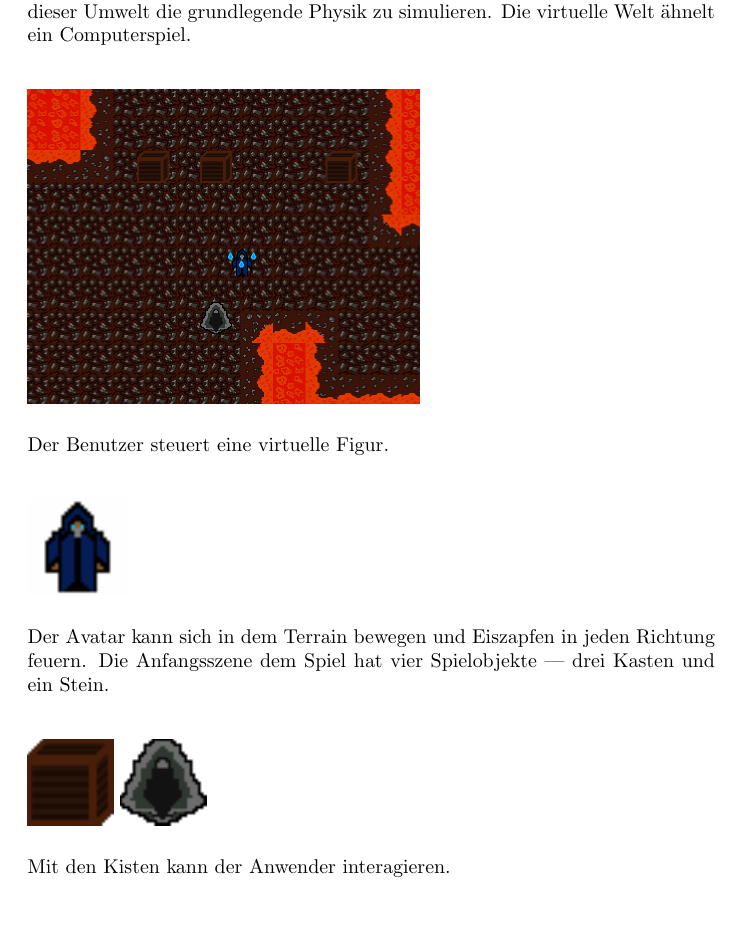
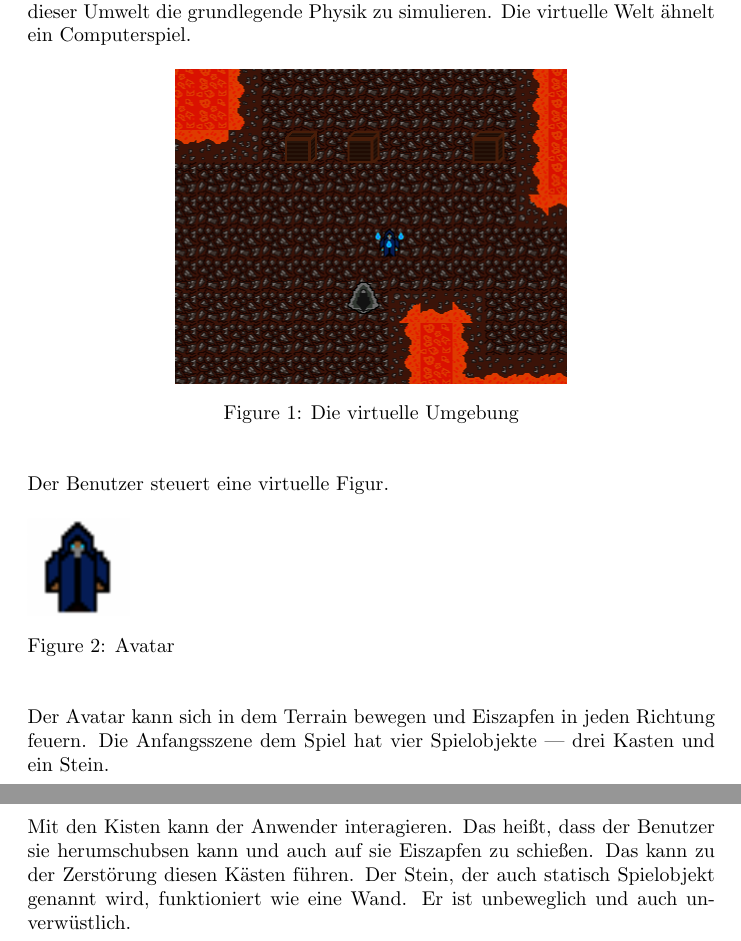
Before and after one commit to ivaylolivanov/warmages, a LaTeX document (Documentation/Documentation.tex): part of page 2 of 2 before the commit and two parts of pages 3 and 4 of 4 after it, the two joined at a grey line, cut so that both start at the same text, the shorter picture padded with empty space. Compiled offline with pdfLaTeX.

Commit message:
Updating Introduction's structure
Signed-off-by: m00ns7ruck <m00ns7ruck@abv.bg>

```diff
--- a/Documentation/Documentation.tex
+++ b/Documentation/Documentation.tex
@@ -1,6 +1,9 @@
 \documentclass {article}
+\usepackage{ragged2e}
 \usepackage{graphicx}
+\usepackage{subcaption}
 \usepackage[utf8]{inputenc}
+
 \graphicspath{ {./images/} }
 
 \title{IT Projekt}
@@ -16,15 +23,24 @@
 \section{Einführung}
-Für Hauptziel hat dieses Projekt eine virtuelle Umgebung zu bilden und in dieser Umwelt die grundlegende Physik zu simulieren. Die virtuelle Welt ähnelt ein Computerspiel. \\
+Für Hauptziel hat dieses Projekt eine virtuelle Umgebung zu bilden und in dieser Umwelt die grundlegende Physik zu simulieren. Die virtuelle Welt ähnelt ein Computerspiel.
+
 \begin{figure}[h]
+  \centering
   \includegraphics[scale=0.25]{VirtualEnvironment}
-\end{figure} \\
-Der Benutzer steuert eine virtuelle Figur. \\
+  \caption{Die virtuelle Umgebung}
+  \label{fig:Umgebung}
+\end{figure}
+
+\justify
+Der Benutzer steuert eine virtuelle Figur.
+
 \begin{figure}[h]
+  \captionsetup{justification=raggedright,singlelinecheck=false}
   \includegraphics[scale=0.10]{MageCharacter}
-\end{figure} \\
-Der Avatar kann sich in dem Terrain bewegen und Eiszapfen in jeden Richtung feuern. Die Anfangsszene dem Spiel hat vier Spielobjekte --- drei Kasten und ein Stein.\\
+  \caption{Avatar}
+  \label{fig:Avatar}
+\end{figure}
+
+\justify
+Der Avatar kann sich in dem Terrain bewegen und Eiszapfen in jeden Richtung feuern. Die Anfangsszene dem Spiel hat vier Spielobjekte --- drei Kasten und ein Stein.
+
 \begin{figure}[h]
-  \includegraphics[scale=15]{Box}
-  \includegraphics[scale=15]{Stone}
-\end{figure} \\
-Mit den Kisten kann der Anwender interagieren.
@@ -32 +59,6 @@ Mit den Kisten kann der Anwender interagieren.
+  \label{fig:Spielobjekte}
+\end{figure}
+
+\justify
+Mit den Kisten kann der Anwender interagieren. Das heißt, dass der Benutzer sie herumschubsen kann und auch auf sie Eiszapfen zu schießen. Das kann zu der Zerstörung diesen Kästen führen. Der Stein, der auch statisch Spielobjekt genannt wird, funktioniert wie eine Wand. Er ist unbeweglich und auch unverwüstlich.
 \end{document}
```
Also changed, not shown: Documentation/Documentation.tex (17 more changed lines).
